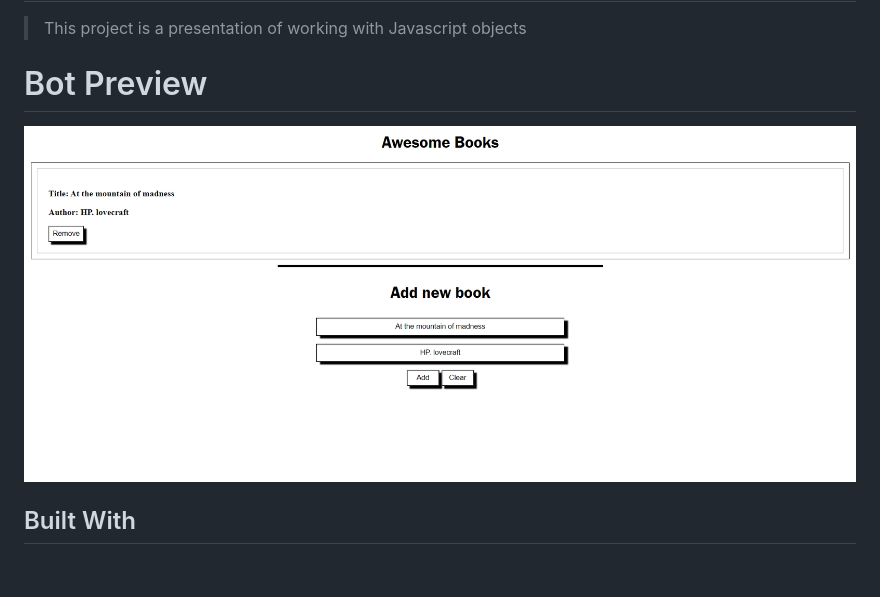
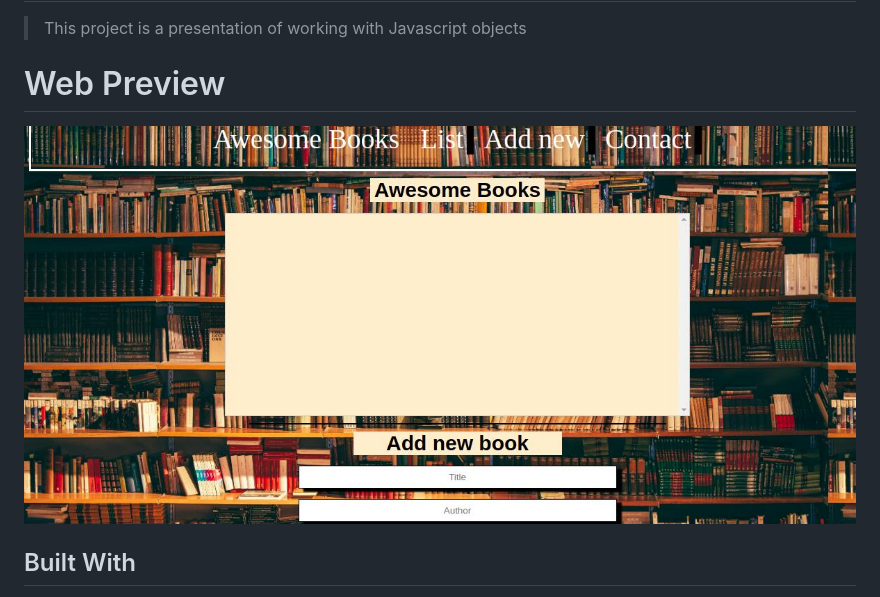
Before and after one commit to Abdona/Awesome_Books, a Markdown page: README.md, the part around the change. GitHub-like rendering; pictures changed too: BookAwesome.jpeg (added); blank space fills up the shorter version.

```diff
--- a/README.md
+++ b/README.md
@@ -2,8 +2,8 @@
 
 > This project is a presentation of working with Javascript objects
 
-# Bot Preview
-![Web preview](webapp_screenshot.png)
+# Web Preview
+![Web preview](BookAwesome.jpeg)
 
 ## Built With
 
```
Also changed, not shown: cropedweb.jpeg (deleted).
